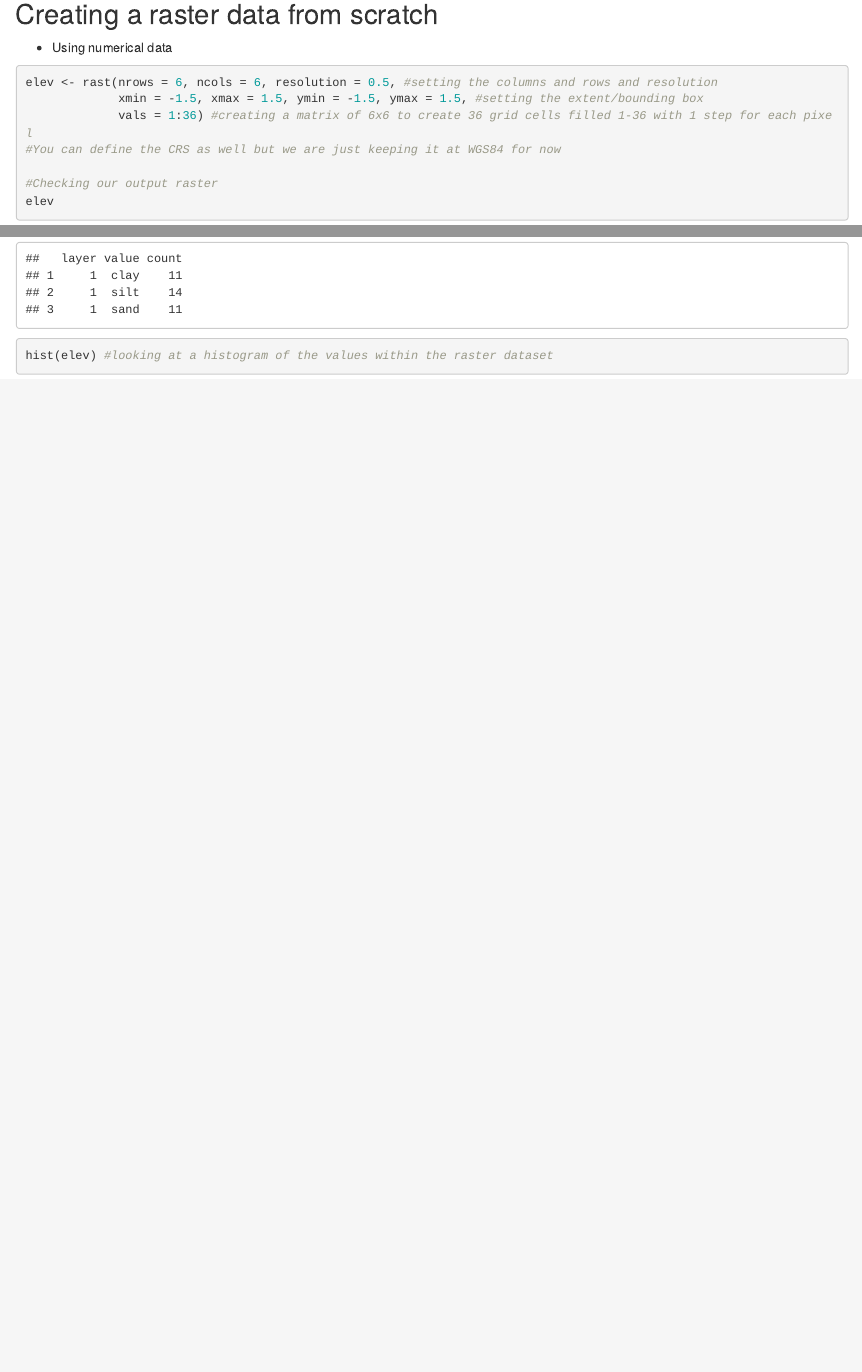
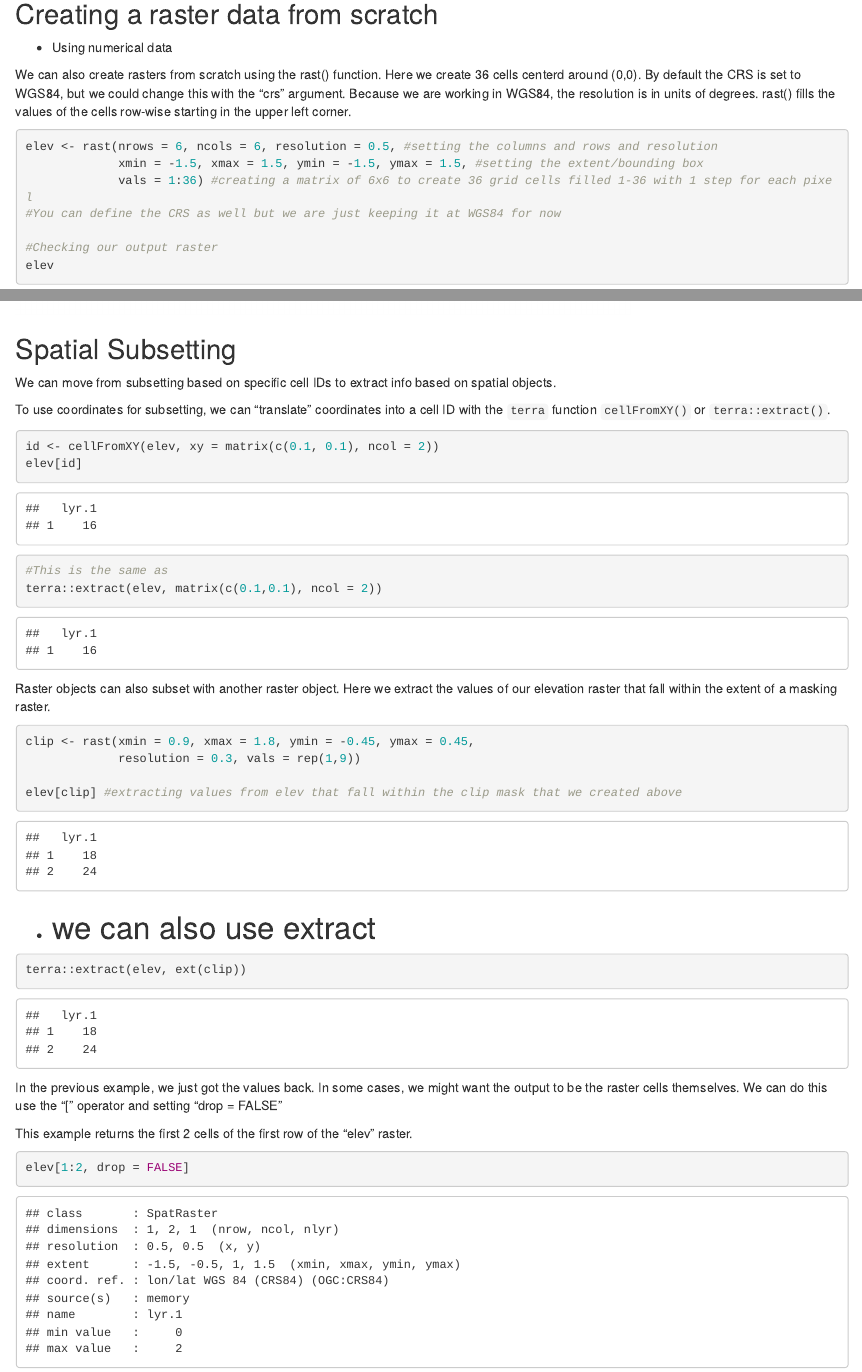
Before and after one commit to SophiaLeiker/eds223_lab4_raster_manipulation, an R Markdown document (Lab4_Raster_Manipulation.Rmd): the page in a window 1100 px wide, from 2160 px down before the commit and from 2420 px down after it, so that both start at the same text, and a second part further down, joined at a grey line. Rendered offline with R 4.5, knitr and Pandoc, with nearby package versions; code that draws random numbers runs with fixed seeds of ours; some code elsewhere in the file could not run offline.

Commit message:
updates through missed lab

````diff
--- a/Lab4_Raster_Manipulation.Rmd
+++ b/Lab4_Raster_Manipulation.Rmd
@@ -42,4 +45,6 @@ Attributes contain the following components
 
 Packages in R's Spatial Ecosystem: raster (core package for rasters), sf (new and more popular), sp (original package), stars (can handle both vector and rasters), terra (raster manipulation)
 
-## Loading in a raster dataset
+## Manipulating Raster Objects
+
+Loading in a raster object
@@ -77,6 +89,8 @@ tm_shape(my_rast) +
 
 - Using numerical data
 
+We can also create rasters from scratch using the rast() function. Here we create 36 cells centerd around (0,0). By default the CRS is set to WGS84, but we could change this with the “crs” argument. Because we are working in WGS84, the resolution is in units of degrees. rast() fills the values of the cells row-wise starting in the upper left corner.
+
 ```{r}
 elev <- rast(nrows = 6, ncols = 6, resolution = 0.5, #setting the columns and rows and resolution
              xmin = -1.5, xmax = 1.5, ymin = -1.5, ymax = 1.5, #setting the extent/bounding box
@@ -185,10 +216,52 @@ two_layer[1]
 - Histogram of values across the raster
 
 ```{r}
+#We can get global summaries, such as standard deviation.
 summary(elev)
 global(elev, sd)
 
+#Or we can use freq() to get the counts with categories.
 freq(grain) #this tells us the number of grid cells for each value (count of number of pixels for each value
 
 hist(elev) #looking at a histogram of the values within the raster dataset
 ```
+
+## Spatial Subsetting
+
+We can move from subsetting based on specific cell IDs to extract info based on spatial objects.
+
+To use coordinates for subsetting, we can “translate” coordinates into a cell ID with the `terra` function `cellFromXY()` or `terra::extract()`.
+
+```{r}
+id <- cellFromXY(elev, xy = matrix(c(0.1, 0.1), ncol = 2))
+elev[id]
+```
+
+```{r}
+#This is the same as
+terra::extract(elev, matrix(c(0.1,0.1), ncol = 2))
+```
+
+Raster objects can also subset with another raster object. Here we extract the values of our elevation raster that fall within the extent of a masking raster.
+
+
+```{r}
+clip <- rast(xmin = 0.9, xmax = 1.8, ymin = -0.45, ymax = 0.45,
+             resolution = 0.3, vals = rep(1,9))
+
+elev[clip] #extracting values from elev that fall within the clip mask that we created above
+```
+
+- # we can also use extract
+
+```{r}
+terra::extract(elev, ext(clip))
+```
+
+In the previous example, we just got the values back. In some cases, we might want the output to be the raster cells themselves. We can do this use the “[” operator and setting “drop = FALSE”
+
+This example returns the first 2 cells of the first row of the “elev” raster.
+
+```{r}
+elev[1:2, drop = FALSE]
+```
````
Also changed, not shown: Lab4_Raster_Manipulation.Rmd (37 more changed lines).
